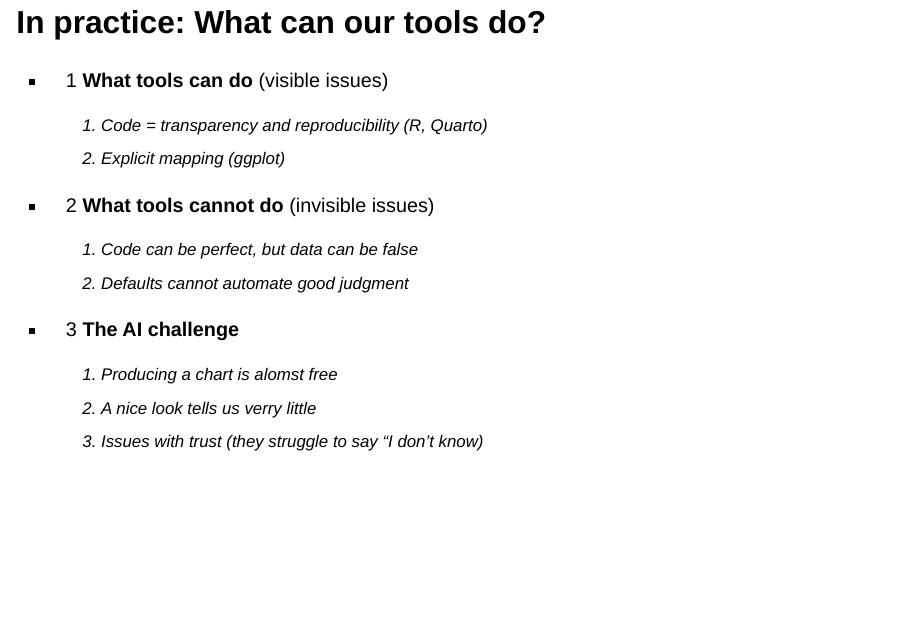
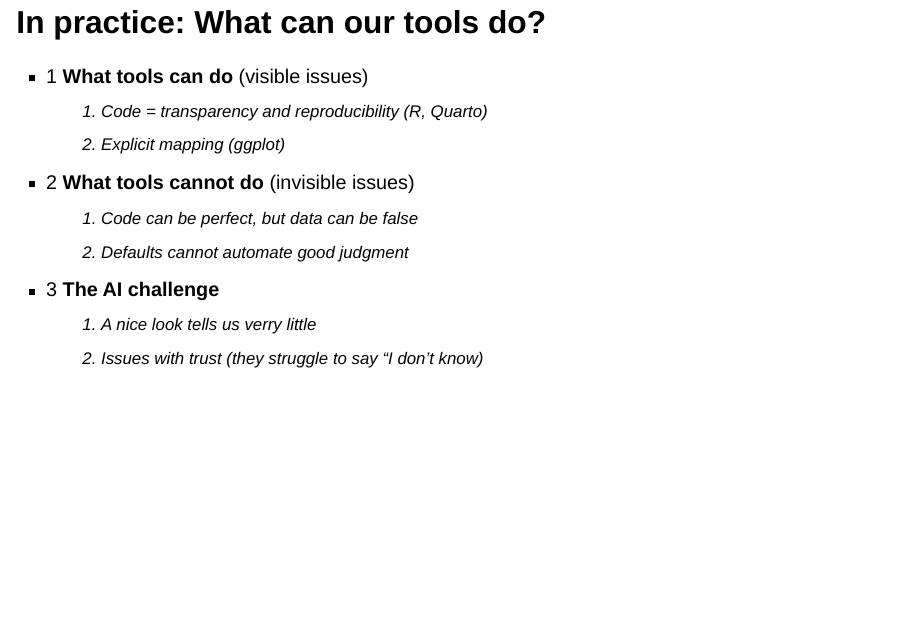
Before and after one commit to agjest/Arbeidskrav_2_vibzhaast, a Quarto document (pres_template.qmd): page 5 of 7. Rendered offline with R 4.5, knitr and Pandoc in place of Quarto, with nearby package versions; drawn as Slidy slides in place of the format the file asks for.

Commit message:
Stikkord for praksis og konklusjon

```diff
--- a/pres_template.qmd
+++ b/pres_template.qmd
@@ -74,20 +74,14 @@ Some text first. Then whole list
 ## In practice: What can our tools do?
 
 - 1 **What tools can do** (visible issues)
-
   1.  Code = transparency and reproducibility (R, Quarto)
   2.  Explicit mapping (ggplot)
-
 - 2 **What tools cannot do** (invisible issues)
-
   1.  Code can be perfect, but data can be false
   2.  Defaults cannot automate good judgment
-
 - 3 **The AI challenge**
-
-  1.  Producing a chart is alomst free
-  2.  A nice look tells us verry little
-  3.  Issues with trust (they struggle to say "I don't know)
+  1.  A nice look tells us verry little
+  2.  Issues with trust (they struggle to say "I don't know)
 
 ## Conclusions
 
```
Also changed, not shown: pres_template.html.
